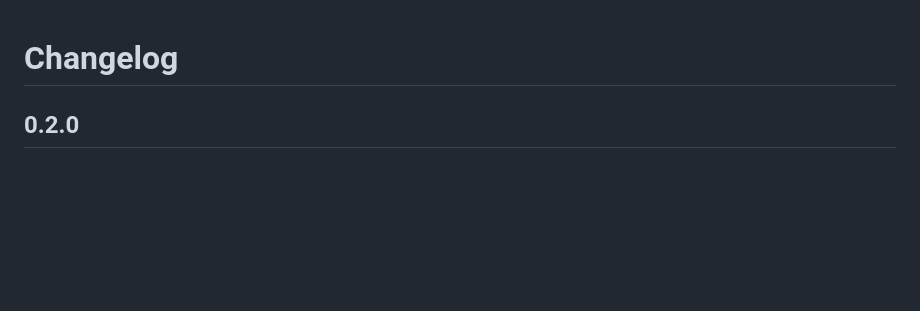
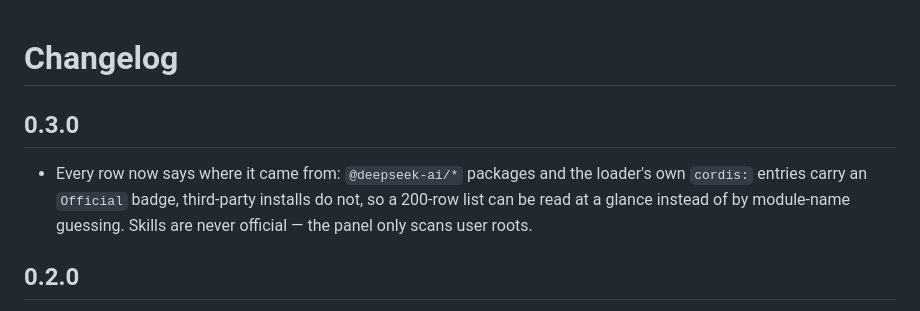
Before and after one commit to FenrirCait/dsh-tool-hub, a Markdown page: CHANGELOG.md, the part around the change. Drawn GitHub-style; blank space fills up the shorter version.

```diff
--- a/CHANGELOG.md
+++ b/CHANGELOG.md
@@ -1,4 +1,11 @@
 # Changelog
+
+## 0.3.0
+
+- Every row now says where it came from: `@deepseek-ai/*` packages and the loader's own `cordis:`
+  entries carry an `Official` badge, third-party installs do not, so a 200-row list can be read at
+  a glance instead of by module-name guessing. Skills are never official — the panel only scans
+  user roots.
 
 ## 0.2.0
 
```
Also changed, not shown: README.md (+3 -1 lines), README.zh.md (+1 -1 lines), assets/hub-panel.png, 4 other files.
